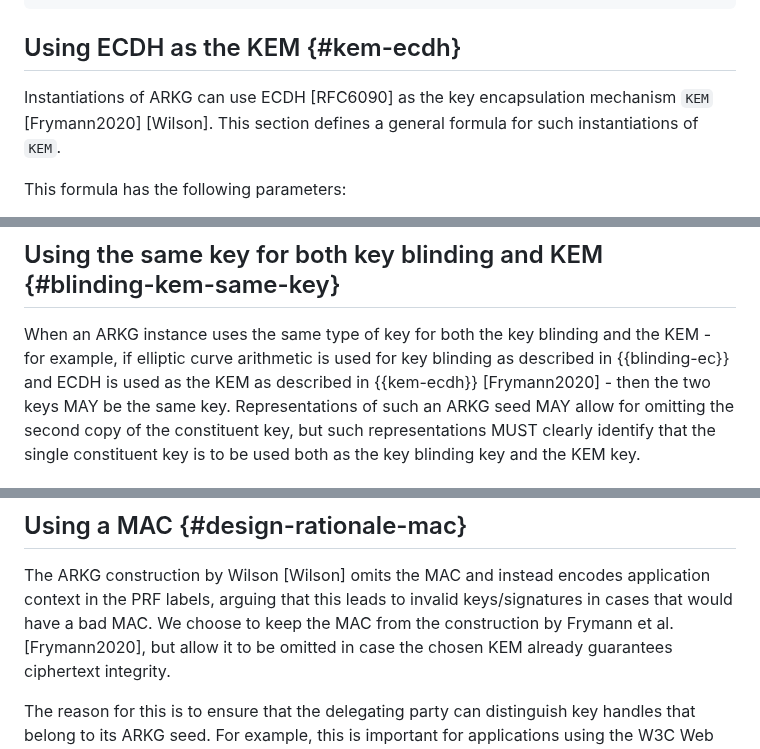
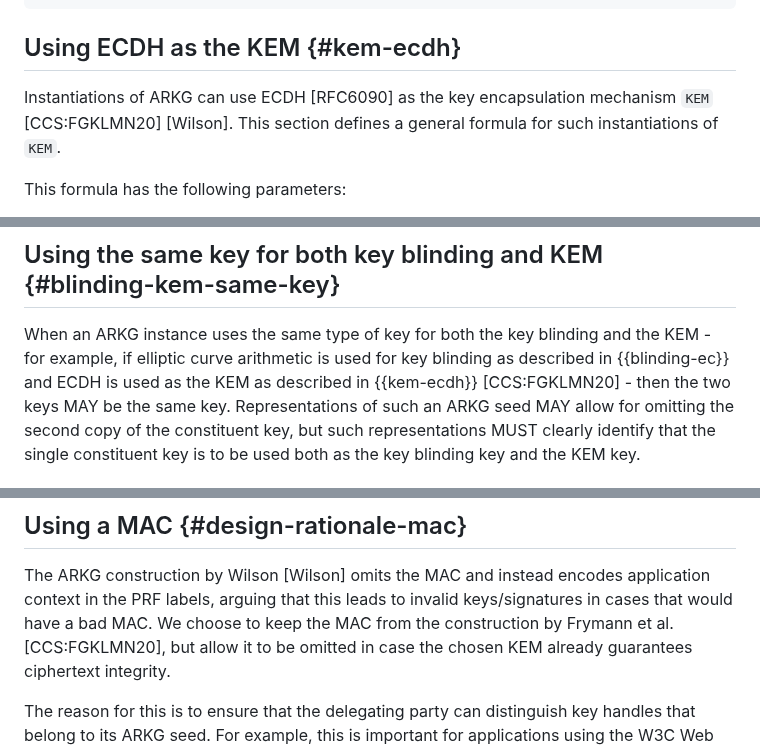
Before and after one commit to Yubico/arkg-rfc, a Markdown page: draft-bradleylundberg-cfrg-arkg.md, 3 parts joined by grey strips. GitHub-like rendering.

```diff
--- a/draft-bradleylundberg-cfrg-arkg.md
+++ b/draft-bradleylundberg-cfrg-arkg.md
@@ -629,7 +631,7 @@ KEM-Decaps(sk, c, info) -> k
 
 ## Using ECDH as the KEM {#kem-ecdh}
 
-Instantiations of ARKG can use ECDH [RFC6090] as the key encapsulation mechanism `KEM` [Frymann2020]&nbsp;[Wilson].
+Instantiations of ARKG can use ECDH [RFC6090] as the key encapsulation mechanism `KEM` [CCS:FGKLMN20]&nbsp;[Wilson].
 This section defines a general formula for such instantiations of `KEM`.
 
 This formula has the following parameters:
@@ -728,7 +730,7 @@ The `KEM` parameter of ARKG may be instantiated as described in section {{hmac-k
 
 When an ARKG instance uses the same type of key for both the key blinding and the KEM -
 for example, if elliptic curve arithmetic is used for key blinding as described in {{blinding-ec}}
-and ECDH is used as the KEM as described in {{kem-ecdh}} [Frymann2020] -
+and ECDH is used as the KEM as described in {{kem-ecdh}} [CCS:FGKLMN20] -
 then the two keys MAY be the same key.
 Representations of such an ARKG seed MAY allow for omitting the second copy of the constituent key,
 but such representations MUST clearly identify that the single constituent key is to be used
@@ -1188,7 +1190,7 @@ This section registers the following values in the IANA "COSE Algorithms" regist
 
 The ARKG construction by Wilson [Wilson] omits the MAC and instead encodes application context in the PRF labels,
 arguing that this leads to invalid keys/signatures in cases that would have a bad MAC.
-We choose to keep the MAC from the construction by Frymann et al. [Frymann2020],
+We choose to keep the MAC from the construction by Frymann et al. [CCS:FGKLMN20],
 but allow it to be omitted in case the chosen KEM already guarantees ciphertext integrity.
 
 The reason for this is to ensure that the delegating party can distinguish key handles that belong to its ARKG seed.
```
Also changed, not shown: other parts of draft-bradleylundberg-cfrg-arkg.md (+16 -14 lines).
